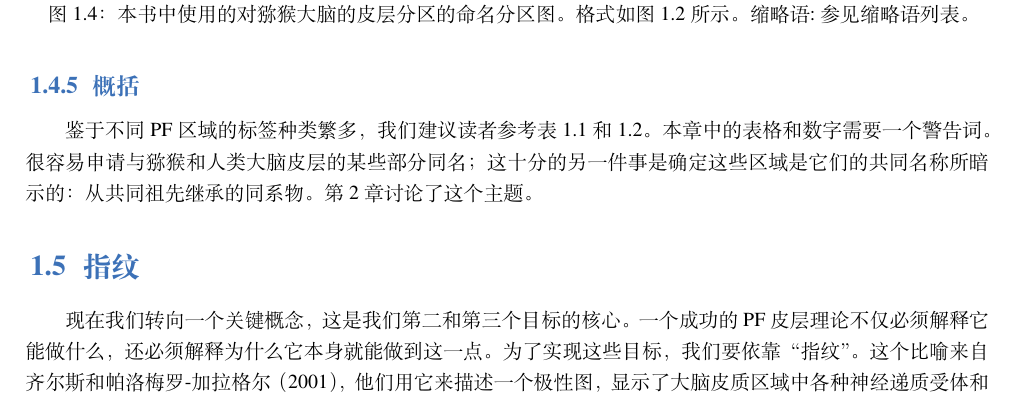
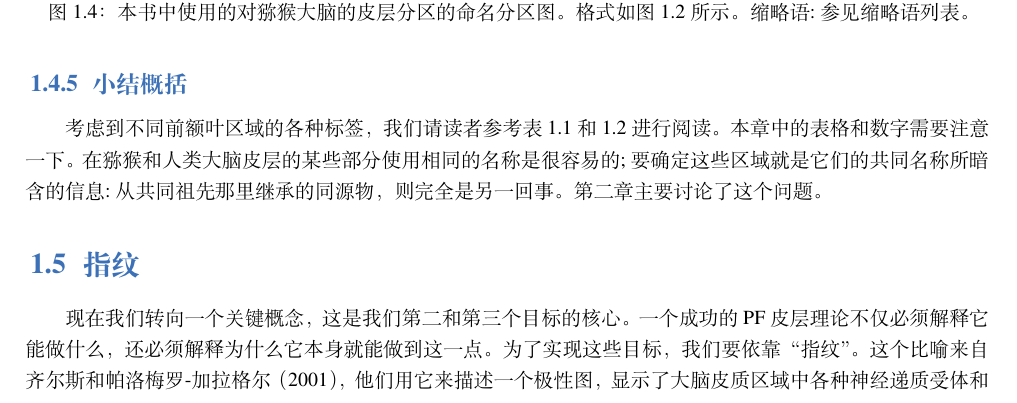
Before and after one commit to OpenHUTB/PFC, a LaTeX book (elegantbook-cn.tex, which reads chap1/chap1.tex): part of page 15 of 137, cut so that both start at the same text. Compiled offline with XeLaTeX; a missing font is replaced by an installed copy or a similar font.

Commit message:
修改1.4.5标题并优化第一章中的“1.4.5小结概括”的翻译内容

```diff
--- a/chap1/chap1.tex
+++ b/chap1/chap1.tex
@@ -174,13 +174,10 @@ Schleicher等人(1999)探索了一种他们称之为“观察者独立”的方
 \subsection{约定和缩写}
 我们的关于皮层划分的定义主要取决于前额叶皮层的连接解剖学。因此，当我们回顾成像研究的结果时，我们有时会检查激活的峰值在哪里，以便将它们与我们所知道的猴子的同源区域联系起来。为了做到这一点，我们使用了MRIcro程序(http://www.cabiatl.com/mricro/ MRIcro /index.html)，它采用报告的激活位点坐标，并显示它相对于旋回和沟状地标的位置。因此，我们对大脑活动定位的描述有时与原作者的不同。我们希望他们能原谅我们的冒昧。
 
-\subsection{概括}
-鉴于不同 PF 区域的标签种类繁多，我们建议读者参考表 1.1 和 1.2。本章中的表格和数字需要一个警告词。 很容易申请
-与猕猴和人类大脑皮层的某些部分同名； 这十分的另一件事是确定这些区域是它们的共同名称所暗示的：从共同祖先继承的同系物。 第 2 章讨论了这个主题。
+\subsection{小结概括}
+考虑到不同前额叶区域的各种标签，我们请读者参考表1.1和1.2进行阅读。本章中的表格和数字需要注意一下。在猕猴和人类大脑皮层的某些部分使用相同的名称是很容易的;要确定这些区域就是它们的共同名称所暗含的信息:从共同祖先那里继承的同源物，则完全是另一回事。第二章主要讨论了这个问题。
 \par
 \par
-
-
 
 
 
```
